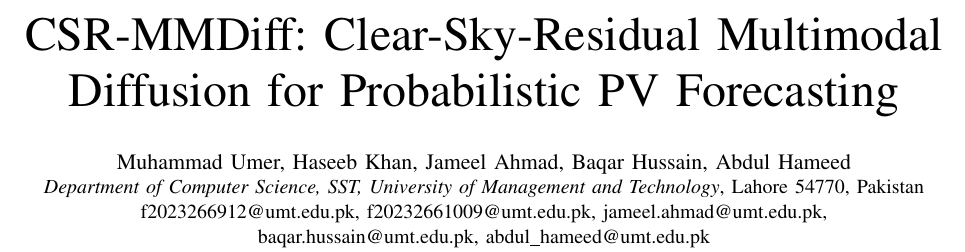
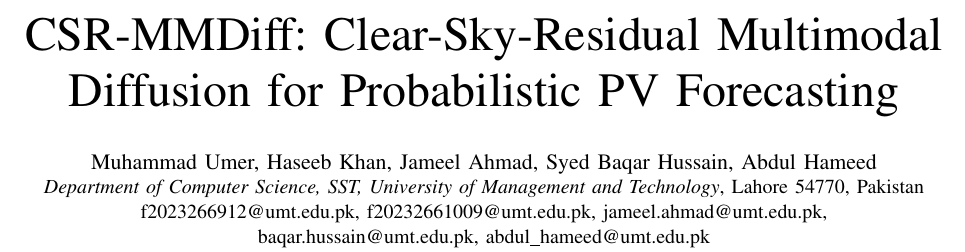
Before and after one commit to umerkang66/ddim_cloud_aware_attention_skippd_solar_forecasting, a LaTeX paper (paper/main.tex): part of page 1 of 7, cut so that both start at the same text. Compiled offline with pdfLaTeX.

Commit message:
update paper

```diff
--- a/paper/main.tex
+++ b/paper/main.tex
@@ -22,7 +22,7 @@
 
 \title{CSR-MMDiff: Clear-Sky-Residual Multimodal\\Diffusion for Probabilistic PV Forecasting}
 
-\author{\IEEEauthorblockN{Muhammad Umer, Haseeb Khan, Jameel Ahmad, Baqar Hussain, Abdul Hameed}
+\author{\IEEEauthorblockN{Muhammad Umer, Haseeb Khan, Jameel Ahmad, Syed Baqar Hussain, Abdul Hameed}
 \IEEEauthorblockA{\textit{Department of Computer Science, SST, University of Management and Technology}, Lahore 54770, Pakistan\\
 f2023266912@umt.edu.pk, f20232661009@umt.edu.pk, jameel.ahmad@umt.edu.pk,\\
 baqar.hussain@umt.edu.pk, abdul\_hameed@umt.edu.pk}}
```
Also changed, not shown: paper/CSR-MMDiff.pdf, paper/main.pdf, paper/main.tex (2 more changed lines).
